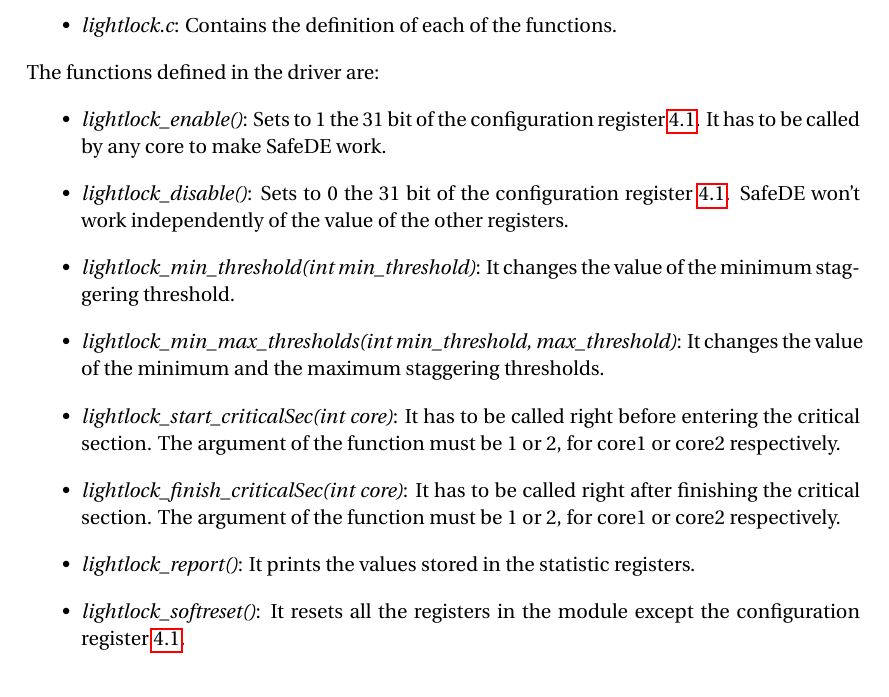
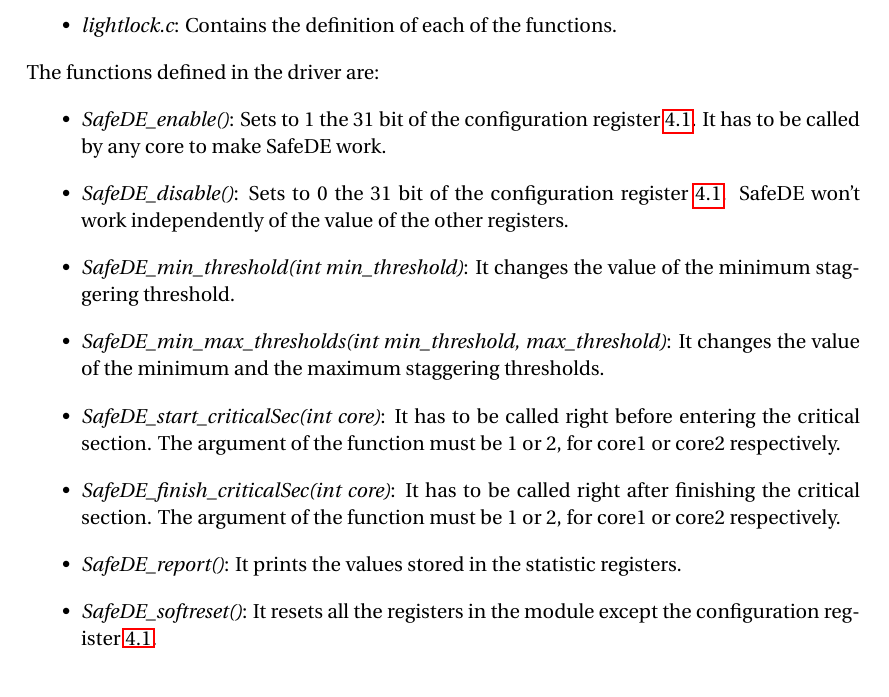
Before and after one commit to bsc-loca/SafeDE, a LaTeX document (docs/GRLIB_manual/main.tex, which reads docs/GRLIB_manual/4-Section.tex): part of page 9 of 11, cut so that both start at the same text. Compiled offline with pdfLaTeX.

Commit message:
Update bare metal function names in the GRLIB guide

```diff
--- a/docs/GRLIB_manual/4-Section.tex
+++ b/docs/GRLIB_manual/4-Section.tex
@@ -91,14 +91,14 @@ The driver is composed of three files.
 
 The functions defined in the driver are:
 \begin{itemize}
-\item \textit{lightlock\_enable()}: Sets to 1 the 31 bit of the configuration register \ref{cfg0}. It has to be called by any core to make SafeDE work.
-\item \textit{lightlock\_disable()}: Sets to 0 the 31 bit of the configuration register \ref{cfg0}. SafeDE won't work independently of the value of the other registers.
-\item \textit{lightlock\_min\_threshold(int min\_threshold)}: It changes the value of the minimum staggering threshold.
-\item \textit{lightlock\_min\_max\_thresholds(int min\_threshold, max\_threshold)}: It changes the value of the minimum and the maximum staggering thresholds.
-\item \textit{lightlock\_start\_criticalSec(int core)}: It has to be called right before entering the critical section. The argument of the function must be 1 or 2, for core1 or core2 respectively.
-\item \textit{lightlock\_finish\_criticalSec(int core)}: It has to be called right after finishing the critical section. The argument of the function must be 1 or 2, for core1 or core2 respectively.
-\item \textit{lightlock\_report()}: It prints the values stored in the statistic registers.
-\item \textit{lightlock\_softreset()}: It resets all the registers in the module except the configuration register \ref{cfg0}.
+\item \textit{SafeDE\_enable()}: Sets to 1 the 31 bit of the configuration register \ref{cfg0}. It has to be called by any core to make SafeDE work.
+\item \textit{SafeDE\_disable()}: Sets to 0 the 31 bit of the configuration register \ref{cfg0}. SafeDE won't work independently of the value of the other registers.
+\item \textit{SafeDE\_min\_threshold(int min\_threshold)}: It changes the value of the minimum staggering threshold.
+\item \textit{SafeDE\_min\_max\_thresholds(int min\_threshold, max\_threshold)}: It changes the value of the minimum and the maximum staggering thresholds.
+\item \textit{SafeDE\_start\_criticalSec(int core)}: It has to be called right before entering the critical section. The argument of the function must be 1 or 2, for core1 or core2 respectively.
+\item \textit{SafeDE\_finish\_criticalSec(int core)}: It has to be called right after finishing the critical section. The argument of the function must be 1 or 2, for core1 or core2 respectively.
+\item \textit{SafeDE\_report()}: It prints the values stored in the statistic registers.
+\item \textit{SafeDE\_softreset()}: It resets all the registers in the module except the configuration register \ref{cfg0}.
 \end{itemize}
 
 
```
Also changed, not shown: docs/GRLIB_manual/main.pdf, 1 other file.
